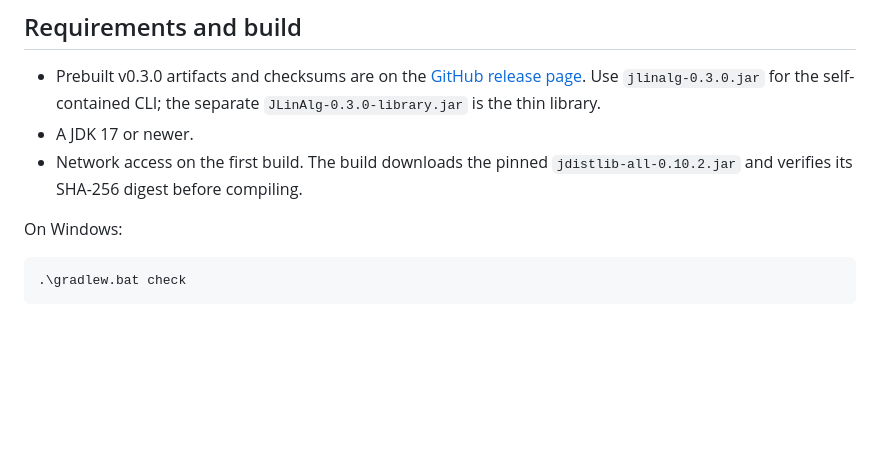
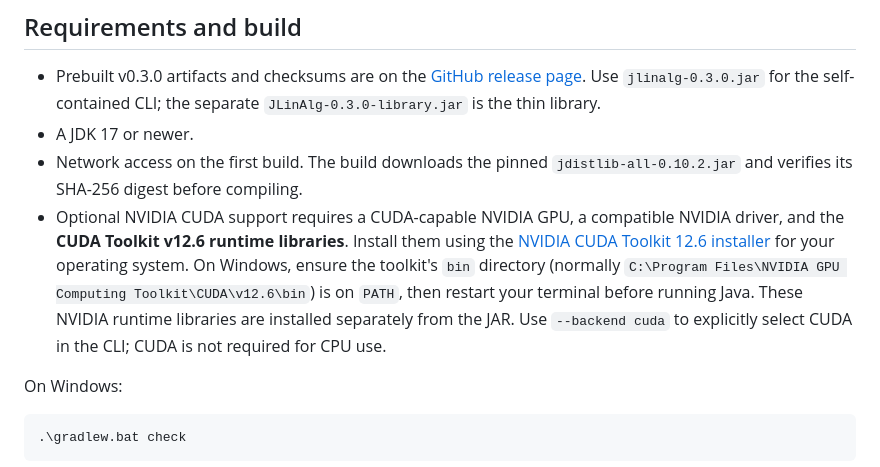
Before and after one commit to robbyjo/JLinAlg, a Markdown page: README.md, the part around the change. Drawn GitHub-style; blank space fills up the shorter version.

Commit message:
docs: document CUDA Toolkit 12.6 runtime setup

```diff
--- a/README.md
+++ b/README.md
@@ -33,6 +33,14 @@ The already-published v0.3.0 binaries retain JDistlib 0.10.1.
 - A JDK 17 or newer.
 - Network access on the first build. The build downloads the pinned
   `jdistlib-all-0.10.2.jar` and verifies its SHA-256 digest before compiling.
+- Optional NVIDIA CUDA support requires a CUDA-capable NVIDIA GPU, a compatible
+  NVIDIA driver, and the **CUDA Toolkit v12.6 runtime libraries**. Install them
+  using the [NVIDIA CUDA Toolkit 12.6 installer](https://developer.nvidia.com/cuda-12-6-0-download-archive)
+  for your operating system. On Windows, ensure the toolkit's `bin` directory
+  (normally `C:\Program Files\NVIDIA GPU Computing Toolkit\CUDA\v12.6\bin`)
+  is on `PATH`, then restart your terminal before running Java. These NVIDIA
+  runtime libraries are installed separately from the JAR. Use `--backend cuda`
+  to explicitly select CUDA in the CLI; CUDA is not required for CPU use.
 
 On Windows:
 
```
